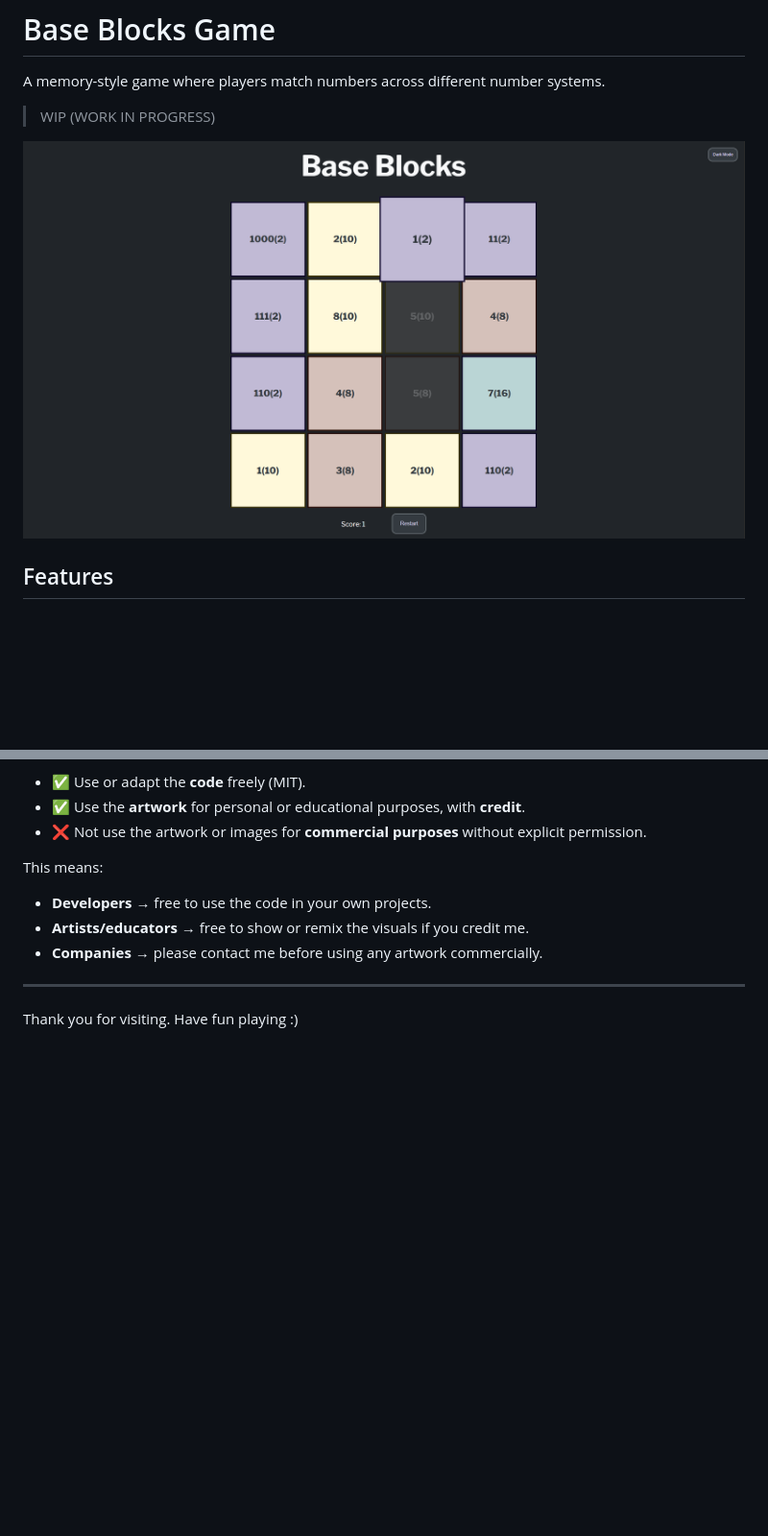
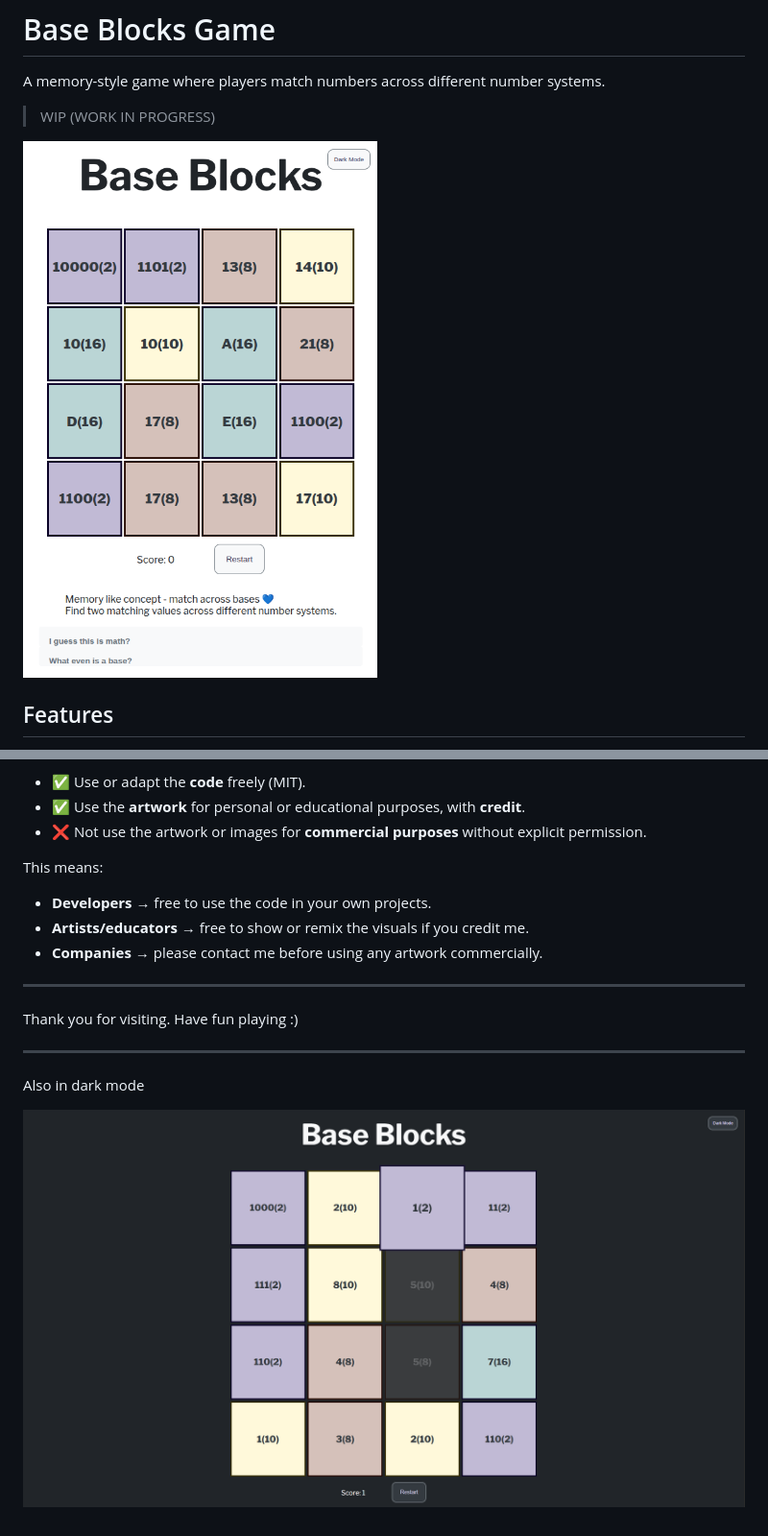
Before and after one commit to RemiSlanina/base-blocks, a Markdown page: README.md, 2 parts joined by grey strips. Shown: that part at 96% size. Drawn GitHub-style; pictures changed too: assets/screenshots/Screenshot-1-WIP.png, assets/screenshots/Screenshot-2-WIP.png (added); blank space fills up the shorter version.

```diff
--- a/README.md
+++ b/README.md
@@ -4,7 +4,9 @@ A memory-style game where players match numbers across different number systems.
 
 > WIP (WORK IN PROGRESS)
 
-[![Screenshot 1](assets/screenshots/Screenshot-1-WIP.png)](https://base-blocks.vercel.app/)
+[![Screenshot 1](/assets/screenshots/Screenshot-1-WIP.png)](https://base-blocks.vercel.app/)
+
+
 
 ## Features
 
@@ -65,3 +68,9 @@ This means:
 ---
 
 Thank you for visiting. Have fun playing :)
+
+---
+
+Also in dark mode
+
+![Screenshot 2](/assets/screenshots/Screenshot-2-WIP.png)
```
Also changed, not shown: other parts of README.md (+6 -5 lines), 2 other files.
